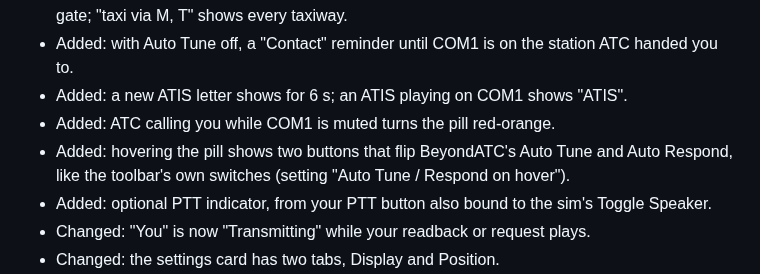
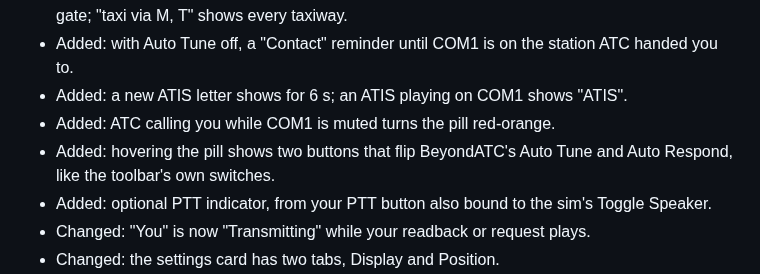
Before and after one commit to paul-charp/FS24-BATC-Overlay, a Markdown page: CHANGELOG.md, the part around the change. Rendered like a GitHub page.

```diff
--- a/CHANGELOG.md
+++ b/CHANGELOG.md
@@ -11,7 +11,7 @@
 - Added: with Auto Tune off, a "Contact" reminder until COM1 is on the station ATC handed you to.
 - Added: a new ATIS letter shows for 6 s; an ATIS playing on COM1 shows "ATIS".
 - Added: ATC calling you while COM1 is muted turns the pill red-orange.
-- Added: hovering the pill shows two buttons that flip BeyondATC's Auto Tune and Auto Respond, like the toolbar's own switches (setting "Auto Tune / Respond on hover").
+- Added: hovering the pill shows two buttons that flip BeyondATC's Auto Tune and Auto Respond, like the toolbar's own switches.
 - Added: optional PTT indicator, from your PTT button also bound to the sim's Toggle Speaker.
 - Changed: "You" is now "Transmitting" while your readback or request plays.
 - Changed: the settings card has two tabs, Display and Position.
```
Also changed, not shown: README.md (+0 -1 lines), docs/images/settings.png, docs/images/splash.png, 3 other files.
